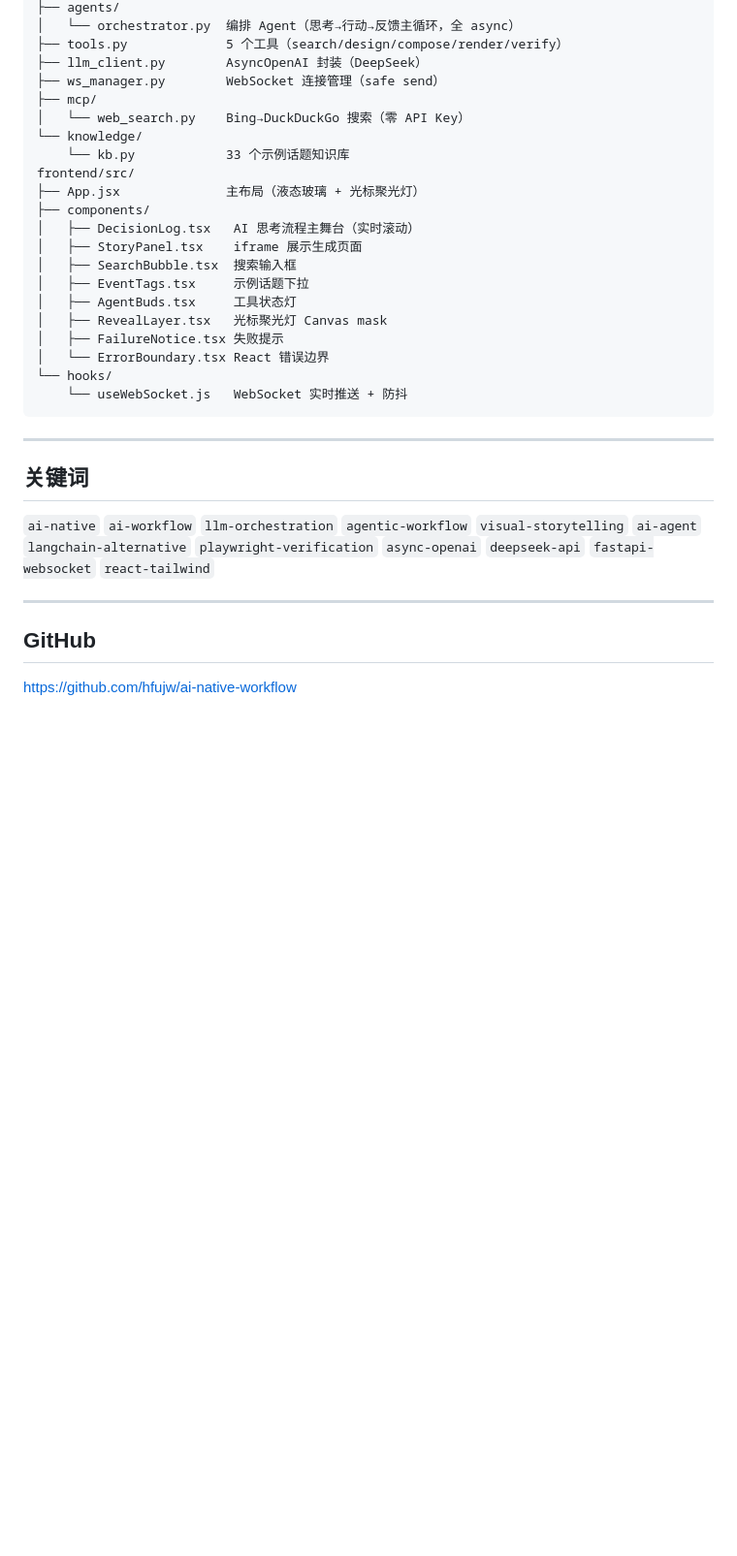
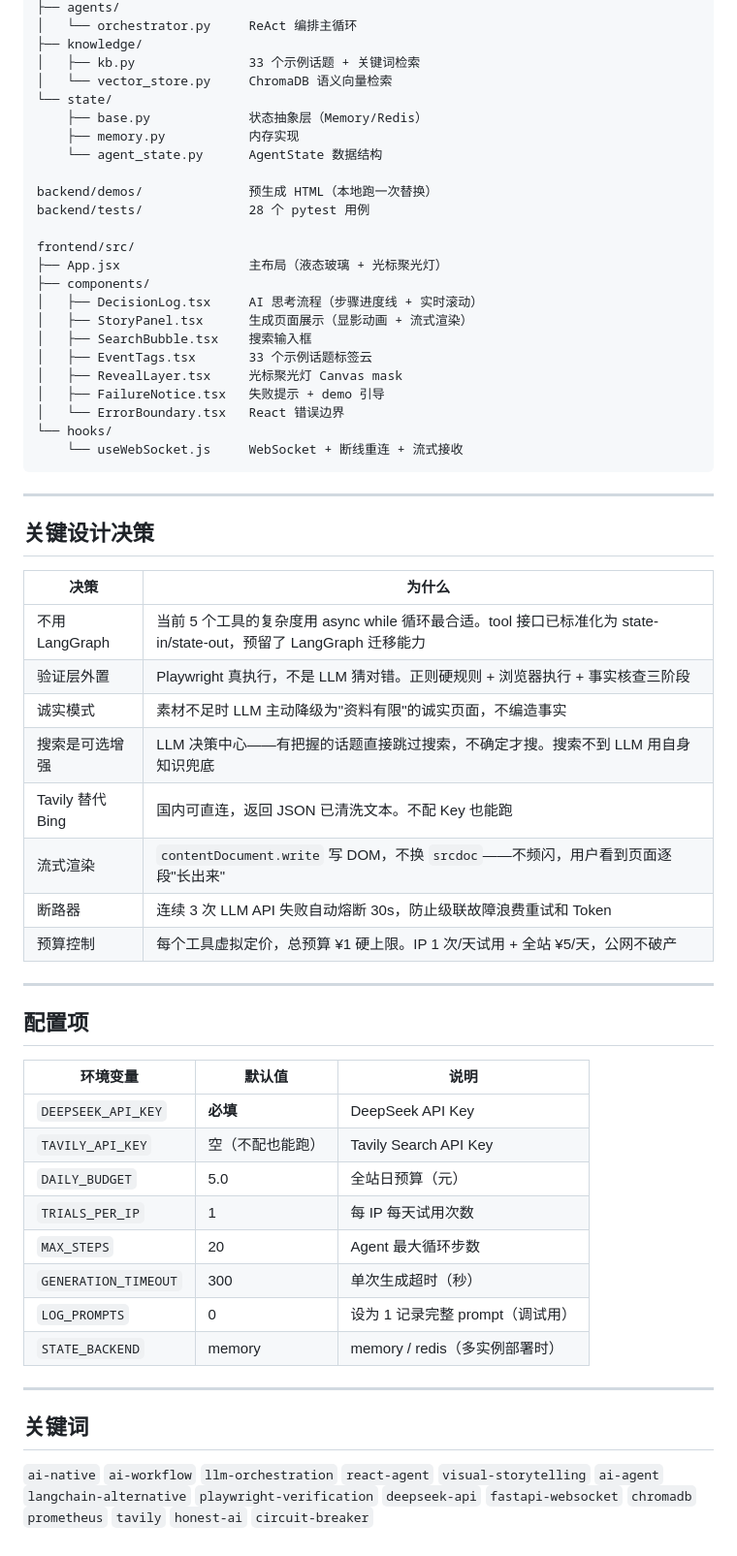
Before and after one commit to hfujw/ai-game-factory, a Markdown page: README.md, the part around one of its changes. Shown at 97% size. GitHub-like rendering; blank space fills up the shorter version.

Commit message:
docs: 重写 README——完整使用指南 + 架构图 + 设计决策 + 配置项

````diff
--- a/README.md
+++ b/README.md
@@ -67,35 +142,62 @@ backend/app/
 ├── agents/
-│   └── orchestrator.py  编排 Agent（思考→行动→反馈主循环，全 async）
-├── tools.py             5 个工具（search/design/compose/render/verify）
-├── llm_client.py        AsyncOpenAI 封装（DeepSeek）
-├── ws_manager.py        WebSocket 连接管理（safe send）
-├── mcp/
-│   └── web_search.py    Bing→DuckDuckGo 搜索（零 API Key）
-└── knowledge/
-    └── kb.py            33 个示例话题知识库
+│   └── orchestrator.py     ReAct 编排主循环
+├── knowledge/
+│   ├── kb.py               33 个示例话题 + 关键词检索
+│   └── vector_store.py     ChromaDB 语义向量检索
+└── state/
+    ├── base.py             状态抽象层（Memory/Redis）
+    ├── memory.py           内存实现
+    └── agent_state.py      AgentState 数据结构
+
+backend/demos/              预生成 HTML（本地跑一次替换）
+backend/tests/              28 个 pytest 用例
+
 frontend/src/
-├── App.jsx              主布局（液态玻璃 + 光标聚光灯）
+├── App.jsx                 主布局（液态玻璃 + 光标聚光灯）
 ├── components/
-│   ├── DecisionLog.tsx   AI 思考流程主舞台（实时滚动）
-│   ├── StoryPanel.tsx    iframe 展示生成页面
-│   ├── SearchBubble.tsx  搜索输入框
-│   ├── EventTags.tsx     示例话题下拉
-│   ├── AgentBuds.tsx     工具状态灯
-│   ├── RevealLayer.tsx   光标聚光灯 Canvas mask
-│   ├── FailureNotice.tsx 失败提示
-│   └── ErrorBoundary.tsx React 错误边界
+│   ├── DecisionLog.tsx     AI 思考流程（步骤进度线 + 实时滚动）
+│   ├── StoryPanel.tsx      生成页面展示（显影动画 + 流式渲染）
+│   ├── SearchBubble.tsx    搜索输入框
+│   ├── EventTags.tsx       33 个示例话题标签云
+│   ├── RevealLayer.tsx     光标聚光灯 Canvas mask
+│   ├── FailureNotice.tsx   失败提示 + demo 引导
+│   └── ErrorBoundary.tsx   React 错误边界
 └── hooks/
-    └── useWebSocket.js   WebSocket 实时推送 + 防抖
+    └── useWebSocket.js     WebSocket + 断线重连 + 流式接收
 ```
+
+---
+
+## 关键设计决策
+
+| 决策 | 为什么 |
+|------|--------|
+| 不用 LangGraph | 当前 5 个工具的复杂度用 async while 循环最合适。tool 接口已标准化为 state-in/state-out，预留了 LangGraph 迁移能力 |
+| 验证层外置 | Playwright 真执行，不是 LLM 猜对错。正则硬规则 + 浏览器执行 + 事实核查三阶段 |
+| 诚实模式 | 素材不足时 LLM 主动降级为"资料有限"的诚实页面，不编造事实 |
+| 搜索是可选增强 | LLM 决策中心——有把握的话题直接跳过搜索，不确定才搜。搜索不到 LLM 用自身知识兜底 |
+| Tavily 替代 Bing | 国内可直连，返回 JSON 已清洗文本。不配 Key 也能跑 |
+| 流式渲染 | `contentDocument.write` 写 DOM，不换 `srcdoc`——不频闪，用户看到页面逐段"长出来" |
+| 断路器 | 连续 3 次 LLM API 失败自动熔断 30s，防止级联故障浪费重试和 Token |
+| 预算控制 | 每个工具虚拟定价，总预算 ¥1 硬上限。IP 1 次/天试用 + 全站 ¥5/天，公网不破产 |
+
+---
+
+## 配置项
+
+| 环境变量 | 默认值 | 说明 |
+|---------|--------|------|
+| `DEEPSEEK_API_KEY` | **必填** | DeepSeek API Key |
+| `TAVILY_API_KEY` | 空（不配也能跑） | Tavily Search API Key |
+| `DAILY_BUDGET` | 5.0 | 全站日预算（元） |
+| `TRIALS_PER_IP` | 1 | 每 IP 每天试用次数 |
+| `MAX_STEPS` | 20 | Agent 最大循环步数 |
+| `GENERATION_TIMEOUT` | 300 | 单次生成超时（秒） |
+| `LOG_PROMPTS` | 0 | 设为 1 记录完整 prompt（调试用） |
+| `STATE_BACKEND` | memory | memory / redis（多实例部署时） |
 
 ---
 
 ## 关键词
 
-`ai-native` `ai-workflow` `llm-orchestration` `agentic-workflow` `visual-storytelling` `ai-agent` `langchain-alternative` `playwright-verification` `async-openai` `deepseek-api` `fastapi-websocket` `react-tailwind`
-
----
-
-## GitHub
-
-https://github.com/hfujw/ai-native-workflow
+`ai-native` `ai-workflow` `llm-orchestration` `react-agent` `visual-storytelling` `ai-agent` `langchain-alternative` `playwright-verification` `deepseek-api` `fastapi-websocket` `chromadb` `prometheus` `tavily` `honest-ai` `circuit-breaker`
````
Also changed, not shown: other parts of README.md (+99 -24 lines).
